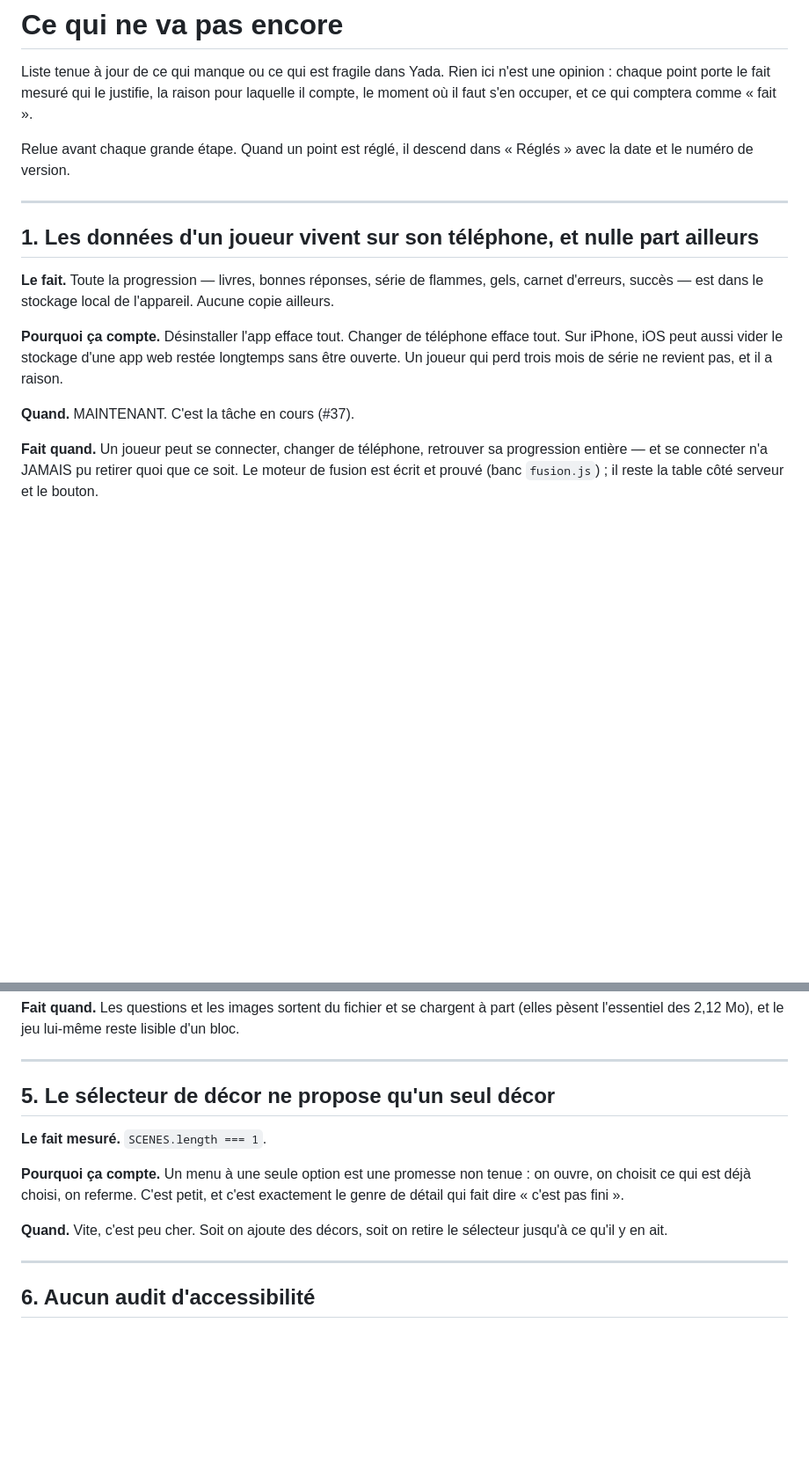
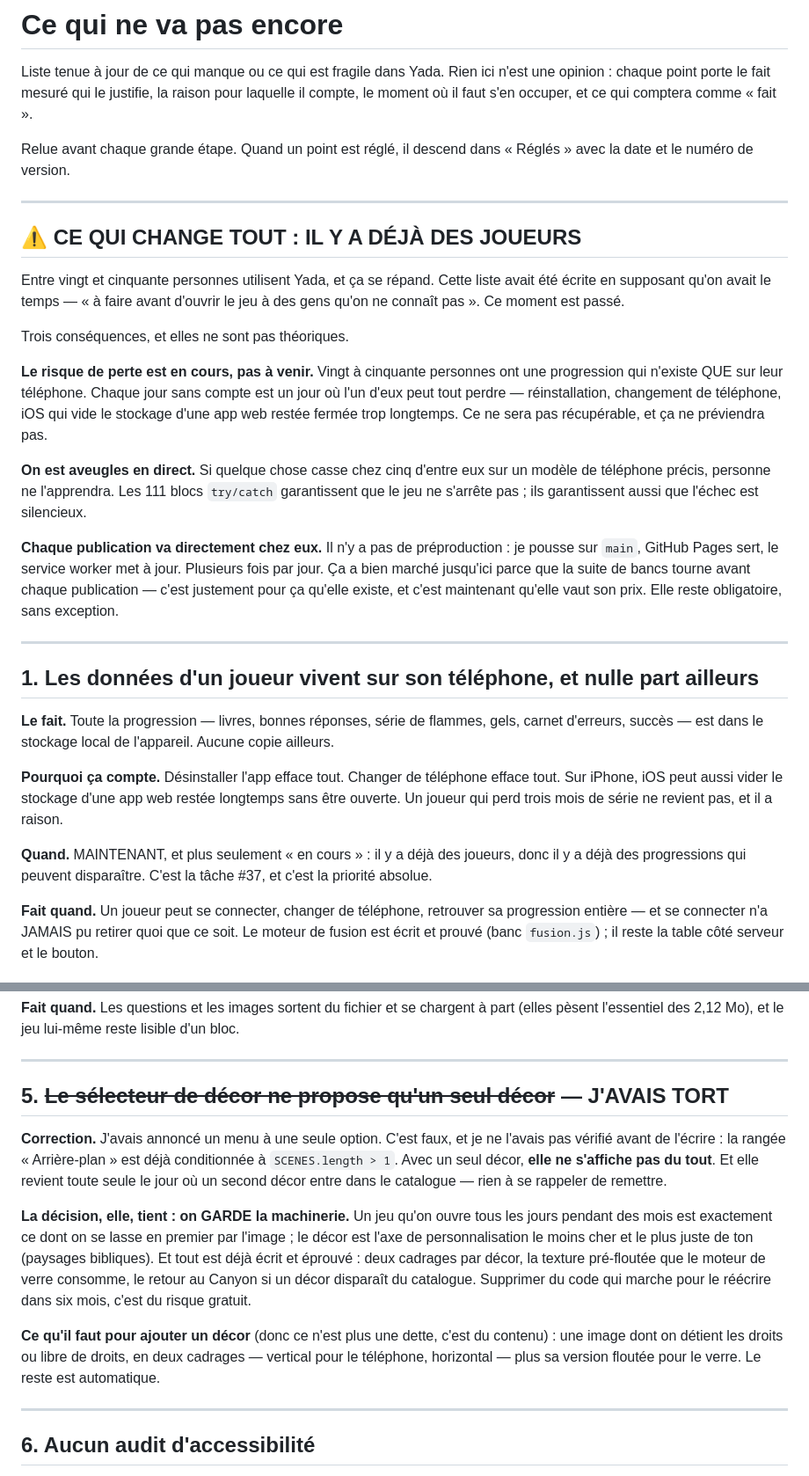
Before and after one commit to daubertaylor/BibleTrivia, a Markdown page: DETTE.md, 2 parts joined by grey strips. Shown at 88% size. Drawn GitHub-style; blank space fills up the shorter version.

Commit message:
Il y a déjà des joueurs : la dette change d'échéance, et je corrige une erreur
DEUX CHOSES.

La première : entre vingt et cinquante personnes utilisent déjà Yada. Cette
liste avait été écrite en supposant qu'on avait le temps — « à faire avant
d'ouvrir le jeu à des gens qu'on ne connaît pas ». Ce moment est passé. Le
risque de perte de progression est EN COURS, pas à venir ; on est aveugles en
direct ; et chaque publication va directement chez eux, sans préproduction.
C'est écrit en tête de DETTE.md, parce que ça change l'ordre de tout le reste.

La seconde : je m'étais trompé sur le sélecteur de décor. J'avais annoncé un
menu à une seule option sans le vérifier. Faux — la rangée « Arrière-plan » est
déjà conditionnée à SCENES.length > 1 : avec un seul décor elle ne s'affiche
pas du tout, et elle revient toute seule le jour où un second entre dans le
catalogue. Le point est barré dans la liste, avec la correction en toutes
lettres plutôt qu'effacé.

La décision demandée par Taylor tient quand même, et elle est écrite : on GARDE
la machinerie. Un jeu qu'on ouvre tous les jours se lasse d'abord par l'image,
le décor est l'axe de personnalisation le moins cher et le plus juste de ton, et
tout est déjà éprouvé. Ajouter un décor n'est plus une dette, c'est du contenu.

Co-Authored-By: Claude Opus 5 <noreply@anthropic.com>
Claude-Session: https://claude.ai/code/session_01DTTRuVuFxpTX2BjHygbz38

```diff
--- a/DETTE.md
+++ b/DETTE.md
@@ -7,6 +7,33 @@ comptera comme « fait ».
 
 Relue avant chaque grande étape. Quand un point est réglé, il descend dans
 « Réglés » avec la date et le numéro de version.
+
+---
+
+## ⚠ CE QUI CHANGE TOUT : IL Y A DÉJÀ DES JOUEURS
+
+Entre vingt et cinquante personnes utilisent Yada, et ça se répand. Cette
+liste avait été écrite en supposant qu'on avait le temps — « à faire avant
+d'ouvrir le jeu à des gens qu'on ne connaît pas ». Ce moment est passé.
+
+Trois conséquences, et elles ne sont pas théoriques.
+
+**Le risque de perte est en cours, pas à venir.** Vingt à cinquante personnes
+ont une progression qui n'existe QUE sur leur téléphone. Chaque jour sans
+compte est un jour où l'un d'eux peut tout perdre — réinstallation, changement
+de téléphone, iOS qui vide le stockage d'une app web restée fermée trop
+longtemps. Ce ne sera pas récupérable, et ça ne préviendra pas.
+
+**On est aveugles en direct.** Si quelque chose casse chez cinq d'entre eux sur
+un modèle de téléphone précis, personne ne l'apprendra. Les 111 blocs
+`try/catch` garantissent que le jeu ne s'arrête pas ; ils garantissent aussi
+que l'échec est silencieux.
+
+**Chaque publication va directement chez eux.** Il n'y a pas de préproduction :
+je pousse sur `main`, GitHub Pages sert, le service worker met à jour. Plusieurs
+fois par jour. Ça a bien marché jusqu'ici parce que la suite de bancs tourne
+avant chaque publication — c'est justement pour ça qu'elle existe, et c'est
+maintenant qu'elle vaut son prix. Elle reste obligatoire, sans exception.
 
 ---
 
@@ -21,7 +48,9 @@ efface tout. Sur iPhone, iOS peut aussi vider le stockage d'une app web restée
 longtemps sans être ouverte. Un joueur qui perd trois mois de série ne revient
 pas, et il a raison.
 
-**Quand.** MAINTENANT. C'est la tâche en cours (#37).
+**Quand.** MAINTENANT, et plus seulement « en cours » : il y a déjà des
+joueurs, donc il y a déjà des progressions qui peuvent disparaître. C'est la
+tâche #37, et c'est la priorité absolue.
 
 **Fait quand.** Un joueur peut se connecter, changer de téléphone, retrouver sa
 progression entière — et se connecter n'a JAMAIS pu retirer quoi que ce soit.
@@ -89,16 +119,26 @@ d'un bloc.
 
 ---
 
-## 5. Le sélecteur de décor ne propose qu'un seul décor
+## 5. ~~Le sélecteur de décor ne propose qu'un seul décor~~ — J'AVAIS TORT
 
-**Le fait mesuré.** `SCENES.length === 1`.
+**Correction.** J'avais annoncé un menu à une seule option. C'est faux, et je
+ne l'avais pas vérifié avant de l'écrire : la rangée « Arrière-plan » est déjà
+conditionnée à `SCENES.length > 1`. Avec un seul décor, **elle ne s'affiche
+pas du tout**. Et elle revient toute seule le jour où un second décor entre
+dans le catalogue — rien à se rappeler de remettre.
 
-**Pourquoi ça compte.** Un menu à une seule option est une promesse non tenue :
-on ouvre, on choisit ce qui est déjà choisi, on referme. C'est petit, et c'est
-exactement le genre de détail qui fait dire « c'est pas fini ».
+**La décision, elle, tient : on GARDE la machinerie.** Un jeu qu'on ouvre tous
+les jours pendant des mois est exactement ce dont on se lasse en premier par
+l'image ; le décor est l'axe de personnalisation le moins cher et le plus
+juste de ton (paysages bibliques). Et tout est déjà écrit et éprouvé : deux
+cadrages par décor, la texture pré-floutée que le moteur de verre consomme, le
+retour au Canyon si un décor disparaît du catalogue. Supprimer du code qui
+marche pour le réécrire dans six mois, c'est du risque gratuit.
 
-**Quand.** Vite, c'est peu cher. Soit on ajoute des décors, soit on retire le
-sélecteur jusqu'à ce qu'il y en ait.
+**Ce qu'il faut pour ajouter un décor** (donc ce n'est plus une dette, c'est du
+contenu) : une image dont on détient les droits ou libre de droits, en deux
+cadrages — vertical pour le téléphone, horizontal — plus sa version floutée
+pour le verre. Le reste est automatique.
 
 ---
 
```
Also changed, not shown: other parts of DETTE.md (+2 -1 lines).
